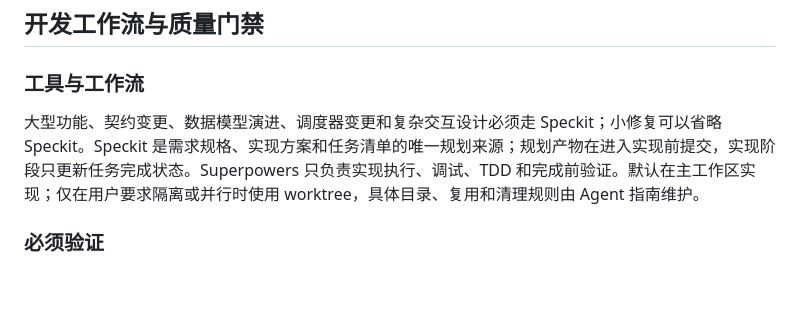
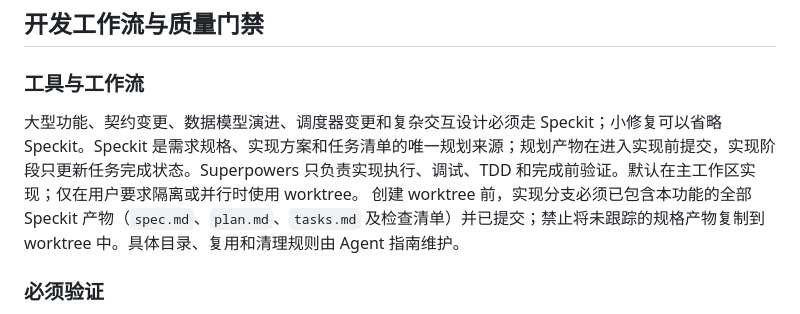
Before and after one commit to Apuuu66/PatrolX, a Markdown page: .specify/memory/constitution.md, the part around one of its changes. Rendered like a GitHub page; blank space fills up the shorter version.

Commit message:
docs(constitution): 创建 worktree 前必须提交 Speckit 产物

```diff
--- a/.specify/memory/constitution.md
+++ b/.specify/memory/constitution.md
@@ -78,7 +78,8 @@ OpenAPI 是在线 API 结构的唯一事实来源。后端接口变更前或变
 
 ### 工具与工作流
 
-大型功能、契约变更、数据模型演进、调度器变更和复杂交互设计必须走 Speckit；小修复可以省略 Speckit。Speckit 是需求规格、实现方案和任务清单的唯一规划来源；规划产物在进入实现前提交，实现阶段只更新任务完成状态。Superpowers 只负责实现执行、调试、TDD 和完成前验证。默认在主工作区实现；仅在用户要求隔离或并行时使用 worktree，具体目录、复用和清理规则由 Agent 指南维护。
+大型功能、契约变更、数据模型演进、调度器变更和复杂交互设计必须走 Speckit；小修复可以省略 Speckit。Speckit 是需求规格、实现方案和任务清单的唯一规划来源；规划产物在进入实现前提交，实现阶段只更新任务完成状态。Superpowers 只负责实现执行、调试、TDD 和完成前验证。默认在主工作区实现；仅在用户要求隔离或并行时使用 worktree。
+创建 worktree 前，实现分支必须已包含本功能的全部 Speckit 产物（`spec.md`、`plan.md`、`tasks.md` 及检查清单）并已提交；禁止将未跟踪的规格产物复制到 worktree 中。具体目录、复用和清理规则由 Agent 指南维护。
 
 ### 必须验证
 
```
Also changed, not shown: other parts of .specify/memory/constitution.md (+1 -1 lines).
